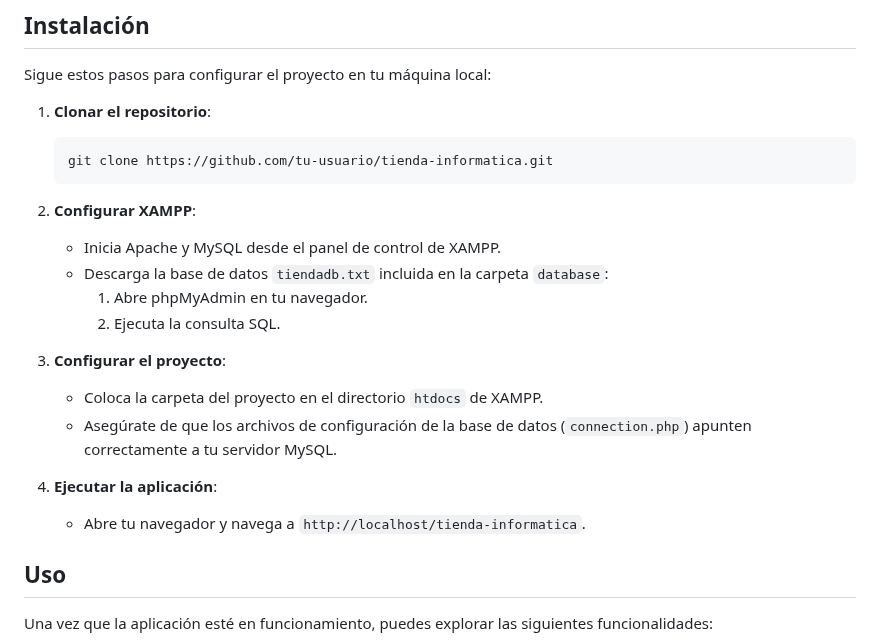
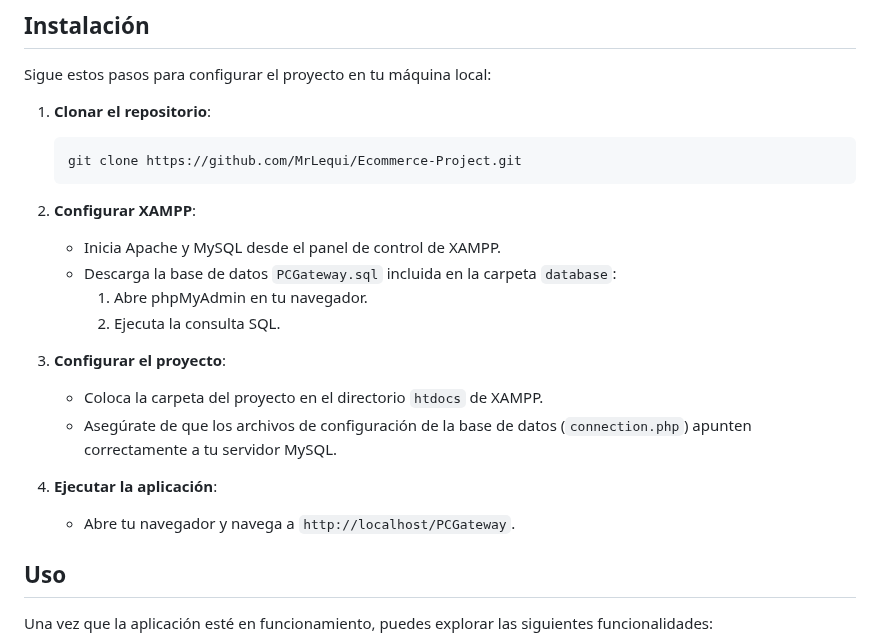
Before and after one commit to MrLequi/PCGateway, a Markdown page: README.md, the part around the change. Drawn GitHub-style.

````diff
--- a/README.md
+++ b/README.md
@@ -39,12 +39,12 @@ Sigue estos pasos para configurar el proyecto en tu máquina local:
 
 1. **Clonar el repositorio**:
     ```bash
-    git clone https://github.com/tu-usuario/tienda-informatica.git
+    git clone https://github.com/MrLequi/Ecommerce-Project.git
     ```
 
 2. **Configurar XAMPP**:
     - Inicia Apache y MySQL desde el panel de control de XAMPP.
-    - Descarga la base de datos `tiendadb.txt` incluida en la carpeta `database`:
+    - Descarga la base de datos `PCGateway.sql` incluida en la carpeta `database`:
         1. Abre phpMyAdmin en tu navegador.
         2. Ejecuta la consulta SQL.
 
@@ -53,7 +53,7 @@ Sigue estos pasos para configurar el proyecto en tu máquina local:
     - Asegúrate de que los archivos de configuración de la base de datos (`connection.php`) apunten correctamente a tu servidor MySQL.
 
 4. **Ejecutar la aplicación**:
-    - Abre tu navegador y navega a `http://localhost/tienda-informatica`.
+    - Abre tu navegador y navega a `http://localhost/PCGateway`.
 
 ## Uso
 
````
